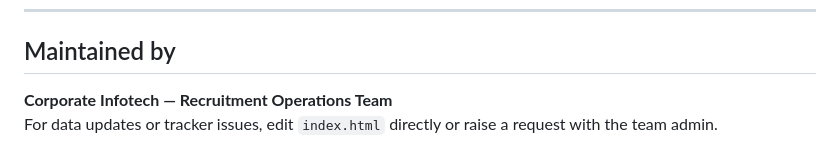
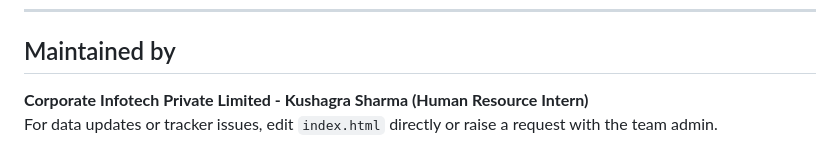
Before and after one commit to kvshwork-source/team-tracker, a Markdown page: README.md, the part around the change. Drawn GitHub-style.

```diff
--- a/README.md
+++ b/README.md
@@ -108,5 +108,5 @@ This is intentionally a single-file application for ease of editing, hosting, an
 
 ## Maintained by
 
-**Corporate Infotech — Recruitment Operations Team**
+**Corporate Infotech Private Limited - Kushagra Sharma (Human Resource Intern)**
 For data updates or tracker issues, edit `index.html` directly or raise a request with the team admin.
```
